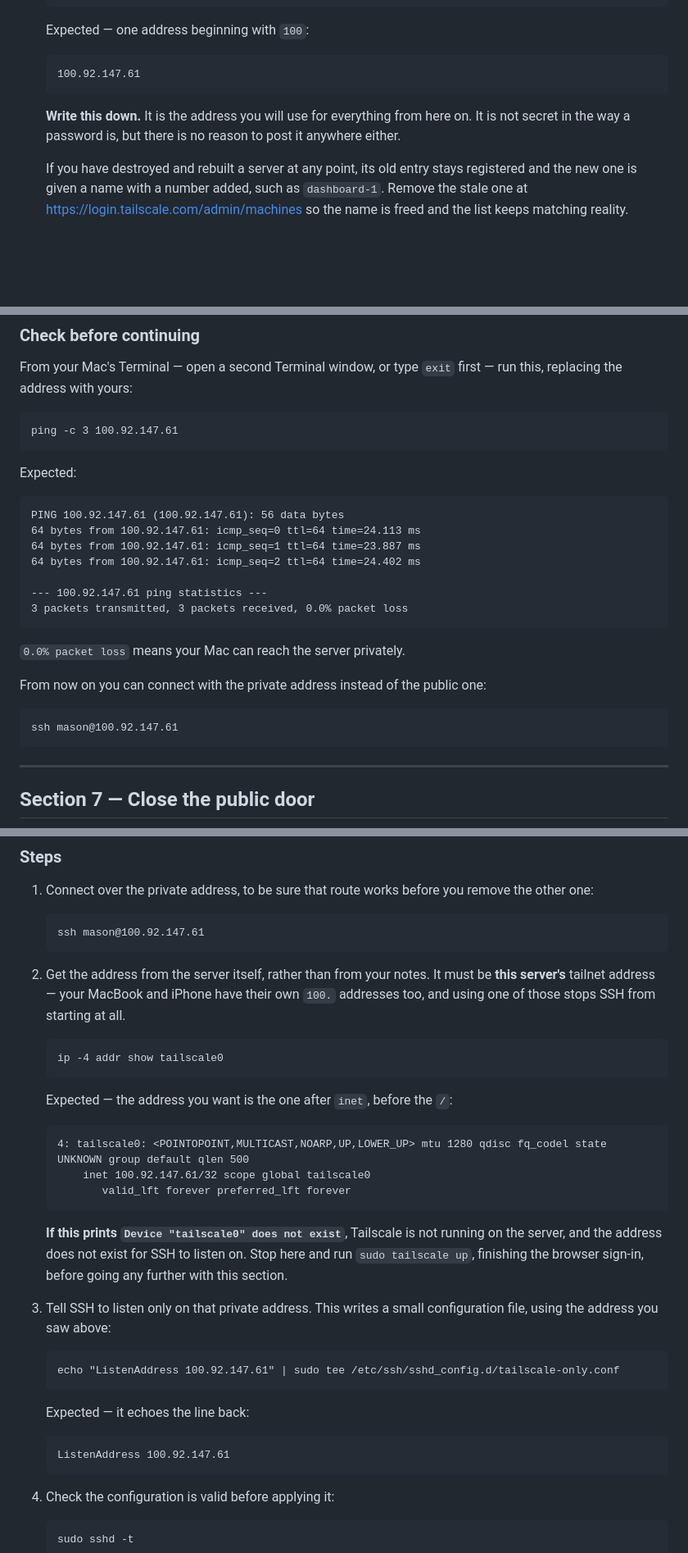
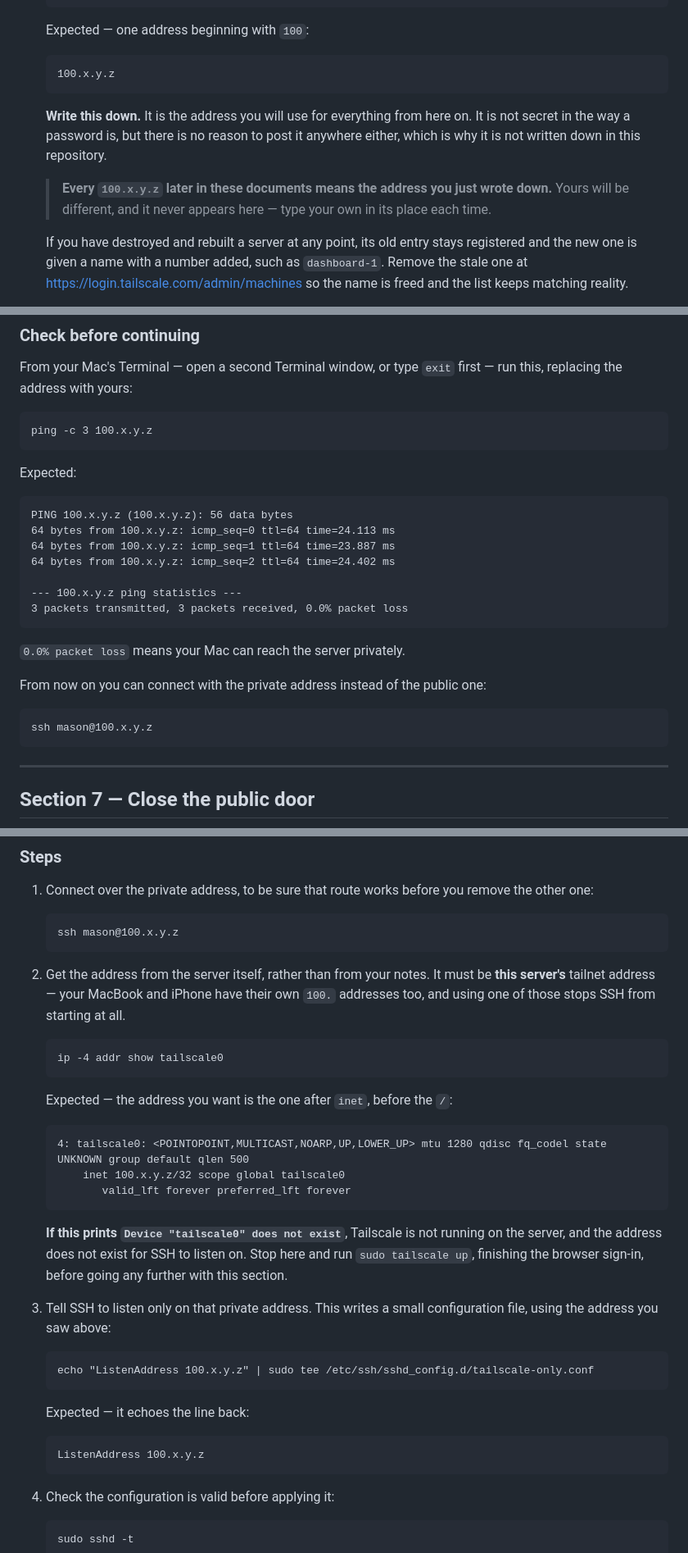
Before and after one commit to MasonM5208/College-Dashboard, a Markdown page: docs/SETUP.md, 3 parts joined by grey strips. Shown at 82% size. Drawn GitHub-style; blank space fills up the shorter version.

````diff
--- a/docs/SETUP.md
+++ b/docs/SETUP.md
@@ -623,12 +623,16 @@ laptop.
    Expected — one address beginning with `100`:
 
    ```
-   100.92.147.61
+   100.x.y.z
    ```
 
    **Write this down.** It is the address you will use for everything from here
    on. It is not secret in the way a password is, but there is no reason to post
-   it anywhere either.
+   it anywhere either, which is why it is not written down in this repository.
+
+   > **Every `100.x.y.z` later in these documents means the address you just
+   > wrote down.** Yours will be different, and it never appears here — type your
+   > own in its place each time.
 
    If you have destroyed and rebuilt a server at any point, its old entry stays
    registered and the new one is given a name with a number added, such as
@@ -667,18 +671,18 @@ From your Mac's Terminal — open a second Terminal window, or type `exit` first
 run this, replacing the address with yours:
 
 ```
-ping -c 3 100.92.147.61
+ping -c 3 100.x.y.z
 ```
 
 Expected:
 
 ```
-PING 100.92.147.61 (100.92.147.61): 56 data bytes
-64 bytes from 100.92.147.61: icmp_seq=0 ttl=64 time=24.113 ms
-64 bytes from 100.92.147.61: icmp_seq=1 ttl=64 time=23.887 ms
-64 bytes from 100.92.147.61: icmp_seq=2 ttl=64 time=24.402 ms
-
---- 100.92.147.61 ping statistics ---
+PING 100.x.y.z (100.x.y.z): 56 data bytes
+64 bytes from 100.x.y.z: icmp_seq=0 ttl=64 time=24.113 ms
+64 bytes from 100.x.y.z: icmp_seq=1 ttl=64 time=23.887 ms
+64 bytes from 100.x.y.z: icmp_seq=2 ttl=64 time=24.402 ms
+
+--- 100.x.y.z ping statistics ---
 3 packets transmitted, 3 packets received, 0.0% packet loss
 ```
 
@@ -687,7 +691,7 @@ PING 100.92.147.61 (100.92.147.61): 56 data bytes
 From now on you can connect with the private address instead of the public one:
 
 ```
-ssh mason@100.92.147.61
+ssh mason@100.x.y.z
 ```
 
 ---
@@ -720,7 +724,7 @@ once to be sure it works.
    the other one:
 
    ```
-   ssh mason@100.92.147.61
+   ssh mason@100.x.y.z
    ```
 
 2. Get the address from the server itself, rather than from your notes. It must be
@@ -735,7 +739,7 @@ once to be sure it works.
 
    ```
    4: tailscale0: <POINTOPOINT,MULTICAST,NOARP,UP,LOWER_UP> mtu 1280 qdisc fq_codel state UNKNOWN group default qlen 500
-       inet 100.92.147.61/32 scope global tailscale0
+       inet 100.x.y.z/32 scope global tailscale0
           valid_lft forever preferred_lft forever
    ```
 
@@ -748,13 +752,13 @@ once to be sure it works.
    configuration file, using the address you saw above:
 
    ```
-   echo "ListenAddress 100.92.147.61" | sudo tee /etc/ssh/sshd_config.d/tailscale-only.conf
+   echo "ListenAddress 100.x.y.z" | sudo tee /etc/ssh/sshd_config.d/tailscale-only.conf
    ```
 
    Expected — it echoes the line back:
 
    ```
-   ListenAddress 100.92.147.61
+   ListenAddress 100.x.y.z
    ```
 
 4. Check the configuration is valid before applying it:
````
Also changed, not shown: other parts of docs/SETUP.md (+9 -9 lines), docs/OPERATIONS.md (+4 -4 lines).
